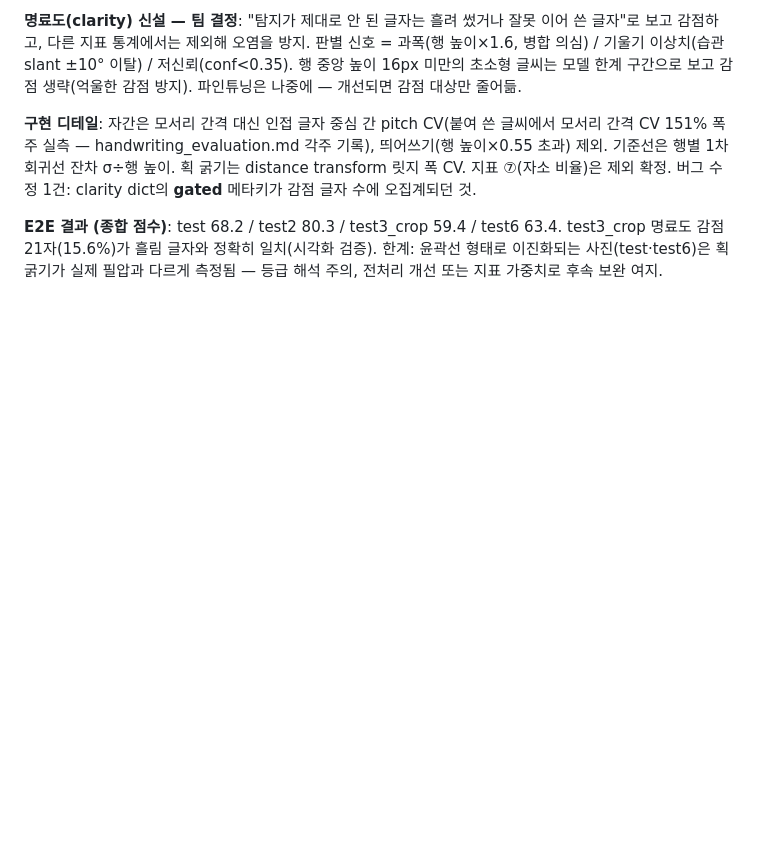
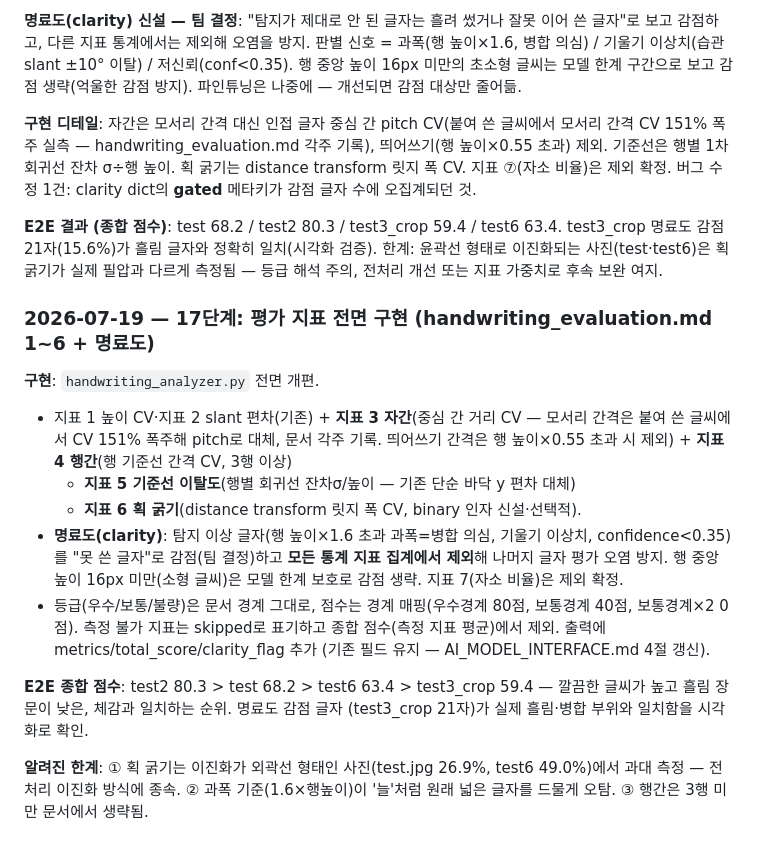
Before and after one commit to gmldbs3104/2026-hanium-project, a Markdown page: ai/DETECTION_IMPROVEMENT_PLAN.md, the part around the change. Drawn GitHub-style; blank space fills up the shorter version.

Commit message:
feat: 평가 지표 전면 구현 — handwriting_evaluation.md 1~6 + 명료도 감점
- 자간(중심 간 거리 CV)·행간(기준선 간격 CV)·기준선(회귀선 잔차)·획 굵기(DT 릿지 폭 CV) 신규
- 명료도: 탐지 이상 글자(과폭 병합 의심·기울기 이상치·저신뢰)를 못 쓴 글자로 감점하고
  통계 집계에서 제외 (소형 글씨는 모델 한계 보호로 생략)
- 등급(우수/보통/불량) 문서 경계 정렬 + 지표별 점수 + 종합 점수(total_score) 신설
- analyze_size_angle에 binary_image 선택 인자 추가 (획 굵기용, 하위호환 유지)
- E2E 종합: test2 80.3 > test 68.2 > test6 63.4 > test3_crop 59.4 (체감 순위 일치)

Co-Authored-By: Claude Fable 5 <noreply@anthropic.com>

```diff
--- a/ai/DETECTION_IMPROVEMENT_PLAN.md
+++ b/ai/DETECTION_IMPROVEMENT_PLAN.md
@@ -548,3 +548,28 @@ test2 10.0°→4.1°, test3_crop 16.6°→7.3°. 탐지 박스 수 4장 모두
 test3_crop 명료도 감점 21자(15.6%)가 흘림 글자와 정확히 일치(시각화 검증).
 한계: 윤곽선 형태로 이진화되는 사진(test·test6)은 획 굵기가 실제 필압과 다르게
 측정됨 — 등급 해석 주의, 전처리 개선 또는 지표 가중치로 후속 보완 여지.
+
+### 2026-07-19 — 17단계: 평가 지표 전면 구현 (handwriting_evaluation.md 1~6 + 명료도)
+
+**구현**: `handwriting_analyzer.py` 전면 개편.
+- 지표 1 높이 CV·지표 2 slant 편차(기존) + **지표 3 자간**(중심 간 거리 CV — 모서리
+  간격은 붙여 쓴 글씨에서 CV 151% 폭주해 pitch로 대체, 문서 각주 기록. 띄어쓰기
+  간격은 행 높이×0.55 초과 시 제외) + **지표 4 행간**(행 기준선 간격 CV, 3행 이상)
+  + **지표 5 기준선 이탈도**(행별 회귀선 잔차σ/높이 — 기존 단순 바닥 y 편차 대체)
+  + **지표 6 획 굵기**(distance transform 릿지 폭 CV, binary 인자 신설·선택적).
+- **명료도(clarity)**: 탐지 이상 글자(행 높이×1.6 초과 과폭=병합 의심, 기울기
+  이상치, confidence<0.35)를 "못 쓴 글자"로 감점(팀 결정)하고 **모든 통계 지표
+  집계에서 제외**해 나머지 글자 평가 오염 방지. 행 중앙 높이 16px 미만(소형
+  글씨)은 모델 한계 보호로 감점 생략. 지표 7(자소 비율)은 제외 확정.
+- 등급(우수/보통/불량)은 문서 경계 그대로, 점수는 경계 매핑(우수경계 80점,
+  보통경계 40점, 보통경계×2 0점). 측정 불가 지표는 skipped로 표기하고 종합
+  점수(측정 지표 평균)에서 제외. 출력에 metrics/total_score/clarity_flag 추가
+  (기존 필드 유지 — AI_MODEL_INTERFACE.md 4절 갱신).
+
+**E2E 종합 점수**: test2 80.3 > test 68.2 > test6 63.4 > test3_crop 59.4 —
+깔끔한 글씨가 높고 흘림 장문이 낮은, 체감과 일치하는 순위. 명료도 감점 글자
+(test3_crop 21자)가 실제 흘림·병합 부위와 일치함을 시각화로 확인.
+
+**알려진 한계**: ① 획 굵기는 이진화가 외곽선 형태인 사진(test.jpg 26.9%,
+test6 49.0%)에서 과대 측정 — 전처리 이진화 방식에 종속. ② 과폭 기준(1.6×행높이)이
+'늘'처럼 원래 넓은 글자를 드물게 오탐. ③ 행간은 3행 미만 문서에서 생략됨.
```
Also changed, not shown: ai/AI_MODEL_INTERFACE.md (+4 -1 lines).
